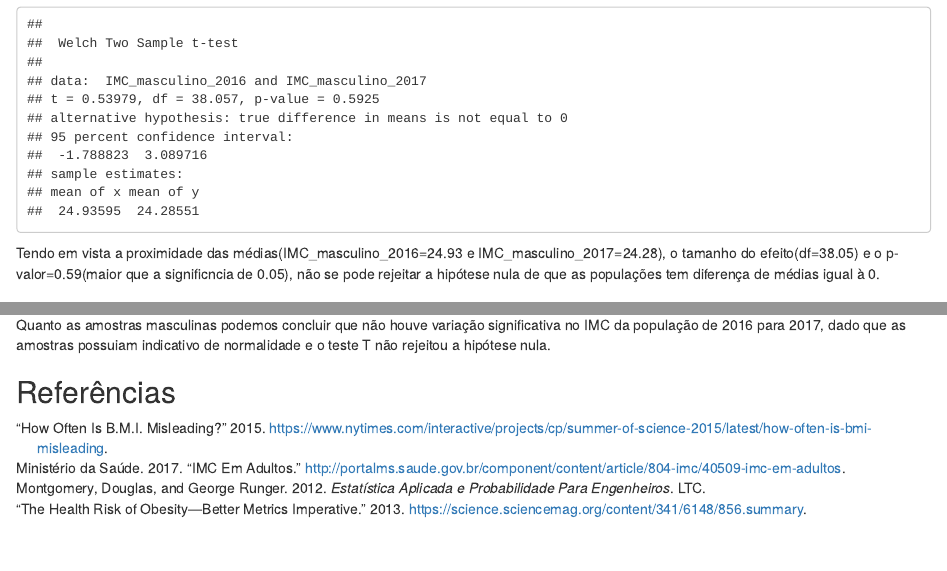
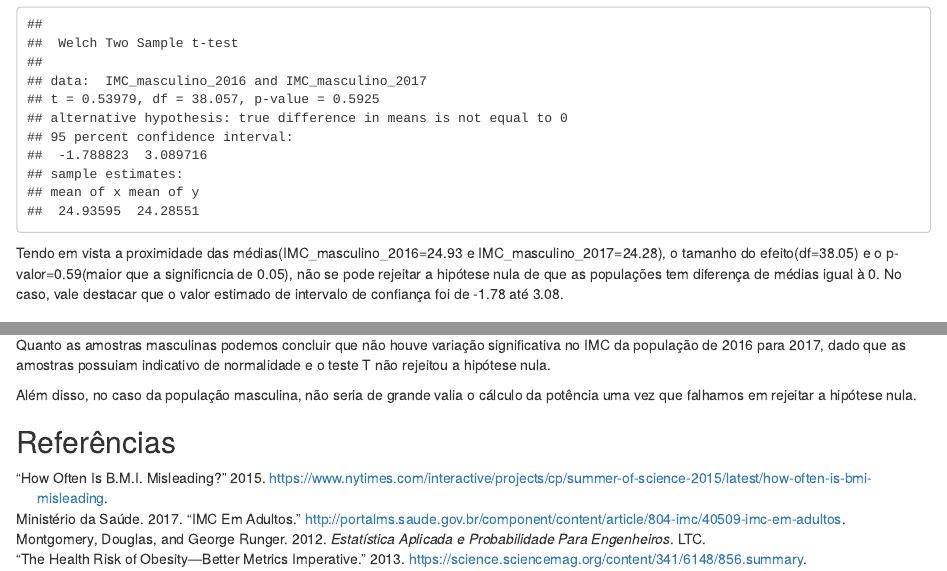
Before and after one commit to victormmp/EC02, an R Markdown document (report_ec2.Rmd): the page in a window 1100 px wide, from 7340 px down, and a second part further down, joined at a grey line. Rendered offline with R 4.5, knitr and Pandoc, with nearby package versions; code that draws random numbers runs with fixed seeds of ours; some code elsewhere in the file could not run offline.

Commit message:
Update report_ec2.Rmd

````diff
--- a/report_ec2.Rmd
+++ b/report_ec2.Rmd
@@ -283,7 +283,7 @@ Dado o p-valor do teste, pode-se assumir que não podemos rejeitar a hipótese n
 t.test(IMC_masculino_2016,IMC_masculino_2017, alternative='two.sided',mu=0, paired=FALSE,conf.level = 0.95);
 ```
 
-Tendo em vista a proximidade das médias(IMC_masculino_2016=24.93 e IMC_masculino_2017=24.28), o tamanho do efeito(df=38.05) e o p-valor=0.59(maior que a significncia de 0.05), não se pode rejeitar a hipótese nula de que as populações tem diferença de médias igual à 0.
+Tendo em vista a proximidade das médias(IMC_masculino_2016=24.93 e IMC_masculino_2017=24.28), o tamanho do efeito(df=38.05) e o p-valor=0.59(maior que a significncia de 0.05), não se pode rejeitar a hipótese nula de que as populações tem diferença de médias igual à 0. No caso, vale destacar que o valor estimado de intervalo de confiança foi de -1.78 até 3.08.
 
 
 ### Discussão para Melhoria do Experimento
@@ -305,6 +305,8 @@ Como a hipótese nula foi rejeitada, podemos admitir a hipótese alternativa de
 
 ### Conclusões sobre a Análise Masculina
 Quanto as amostras masculinas podemos concluir que não houve variação significativa no IMC da população de 2016 para 2017, dado que as amostras possuiam indicativo de normalidade e o teste T não rejeitou a hipótese nula.
+
+Além disso, no caso da população masculina, não seria de grande valia o cálculo da potência uma vez que falhamos em rejeitar a hipótese nula.
 
 
 ## Referências
````
